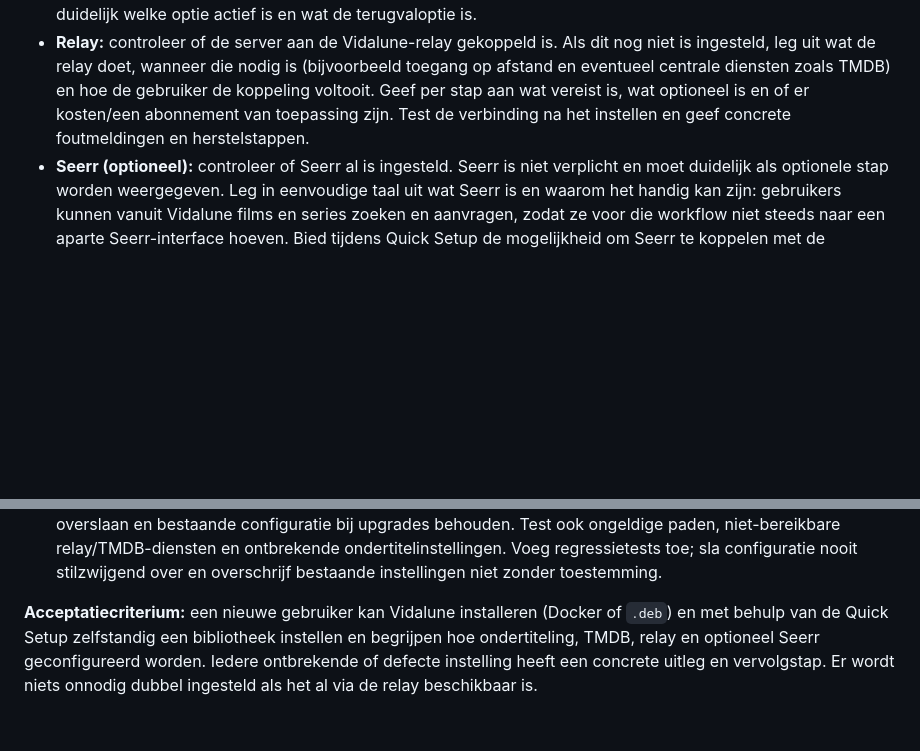
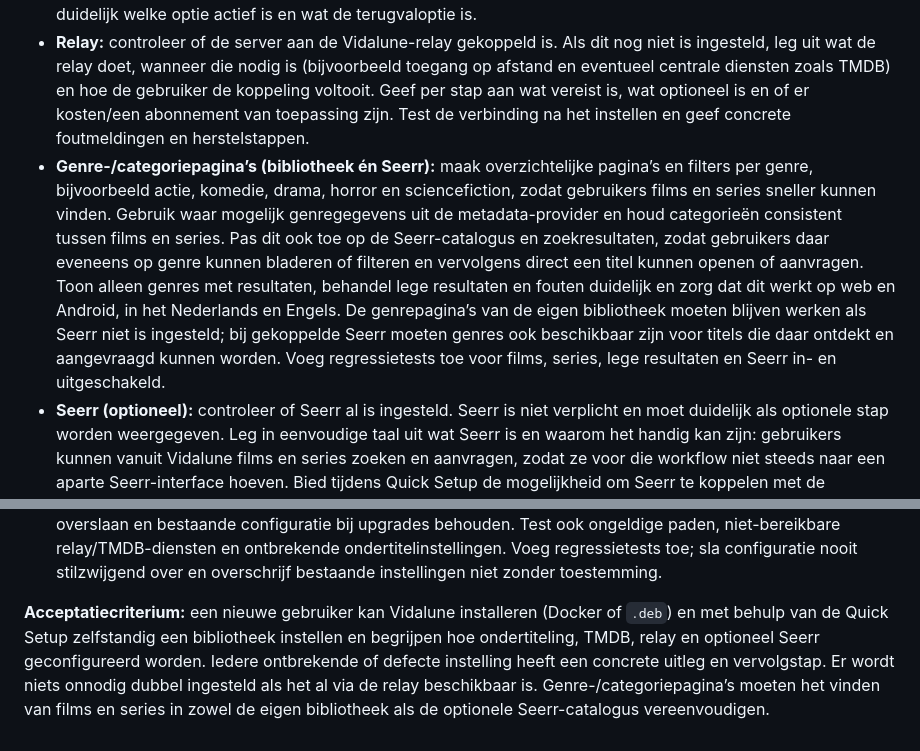
Before and after one commit to iitssjstn/velyx, a Markdown page: PLANNING.md, 2 parts joined by grey strips. Drawn GitHub-style; blank space fills up the shorter version.

Commit message:
Revise acceptance criteria for Vidalune setup
Update the acceptance criteria to include genre/category pages for easier navigation in both the local library and optional Seerr catalog.

```diff
--- a/PLANNING.md
+++ b/PLANNING.md
@@ -208,6 +208,7 @@ Doel: een nieuwe installatie moet stap voor stap duidelijk maken wat nog ingeste
 - **Ondertiteling:** controleer of de ondertitelprovider al is ingesteld. Als dat niet zo is, bied tijdens Quick Setup een duidelijke stap om die in te stellen, met uitleg wat de provider doet, waar een account/API-gegevens verkregen worden en waar de gegevens in Vidalune ingevoerd moeten worden. Houd gevoelige gegevens afgeschermd en sla ze veilig op. Als de gebruiker dit overslaat, blijft Vidalune bruikbaar en is later duidelijk te zien hoe ondertiteling alsnog ingesteld kan worden.
 - **TMDB:** controleer of metadata al werkt via een eigen TMDB API-sleutel of de gekoppelde Vidalune-relay. Als geen werkende methode is ingesteld, leg uit wat TMDB doet en bied de juiste instelopties met stap-voor-stap uitleg. Als de relay is ingeschakeld en TMDB via de relay beschikbaar is, hoeft de gebruiker niet onnodig zelf een sleutel te regelen. Test de verbinding en toon een begrijpelijke status en oplossing bij fouten. Maak duidelijk welke optie actief is en wat de terugvaloptie is.
 - **Relay:** controleer of de server aan de Vidalune-relay gekoppeld is. Als dit nog niet is ingesteld, leg uit wat de relay doet, wanneer die nodig is (bijvoorbeeld toegang op afstand en eventueel centrale diensten zoals TMDB) en hoe de gebruiker de koppeling voltooit. Geef per stap aan wat vereist is, wat optioneel is en of er kosten/een abonnement van toepassing zijn. Test de verbinding na het instellen en geef concrete foutmeldingen en herstelstappen.
+- **Genre-/categoriepagina’s (bibliotheek én Seerr):** maak overzichtelijke pagina’s en filters per genre, bijvoorbeeld actie, komedie, drama, horror en sciencefiction, zodat gebruikers films en series sneller kunnen vinden. Gebruik waar mogelijk genregegevens uit de metadata-provider en houd categorieën consistent tussen films en series. Pas dit ook toe op de Seerr-catalogus en zoekresultaten, zodat gebruikers daar eveneens op genre kunnen bladeren of filteren en vervolgens direct een titel kunnen openen of aanvragen. Toon alleen genres met resultaten, behandel lege resultaten en fouten duidelijk en zorg dat dit werkt op web en Android, in het Nederlands en Engels. De genrepagina’s van de eigen bibliotheek moeten blijven werken als Seerr niet is ingesteld; bij gekoppelde Seerr moeten genres ook beschikbaar zijn voor titels die daar ontdekt en aangevraagd kunnen worden. Voeg regressietests toe voor films, series, lege resultaten en Seerr in- en uitgeschakeld.
 - **Seerr (optioneel):** controleer of Seerr al is ingesteld. Seerr is niet verplicht en moet duidelijk als optionele stap worden weergegeven. Leg in eenvoudige taal uit wat Seerr is en waarom het handig kan zijn: gebruikers kunnen vanuit Vidalune films en series zoeken en aanvragen, zodat ze voor die workflow niet steeds naar een aparte Seerr-interface hoeven. Bied tijdens Quick Setup de mogelijkheid om Seerr te koppelen met de benodigde URL en API-sleutel/token. Test de verbinding en toon een duidelijke status en foutmelding bij problemen. Als de gebruiker Seerr overslaat, blijft Vidalune volledig bruikbaar en moet later in de instellingen duidelijk uitgelegd worden hoe Seerr alsnog kan worden gekoppeld.
 - **Sonarr & Radarr (optioneel, alleen voor de beheerder):** bied uitsluitend de beheerder tijdens Quick Setup de mogelijkheid om Sonarr en Radarr te koppelen. Gewone gebruikers mogen deze integraties en beheerfuncties nergens in Vidalune zien. Leg duidelijk uit wat beide diensten doen en dat ze niet verplicht zijn voor Vidalune. De koppeling moet de beheerder vanuit Vidalune inzicht geven in de aanwezige films en series en beheeracties mogelijk maken zonder steeds naar de aparte Sonarr/Radarr-interface te hoeven gaan. Toon bijvoorbeeld status, titel en relevante informatie en bied de beheerder de mogelijkheid om een film of serie vanuit Vidalune te verwijderen. Voeg daarnaast een duidelijke knop toe om voor Sonarr of Radarr rechtstreeks de bijbehorende webinterface te openen. Gebruik per dienst de benodigde URL en API-key, test de verbinding en geef duidelijke foutmeldingen. Bewaar API-gegevens veilig. Als Sonarr/Radarr niet worden gekoppeld, blijft Vidalune volledig bruikbaar.
 - De relay en TMDB moeten dezelfde logica volgen: als de relay correct is gekoppeld en een dienst via de relay beschikbaar is, vraag de gebruiker niet onnodig om die dienst lokaal opnieuw in te stellen. Controleer de werkelijke configuratie en bereikbaarheid in plaats van alleen te controleren of een veld gevuld is.
@@ -216,4 +217,4 @@ Doel: een nieuwe installatie moet stap voor stap duidelijk maken wat nog ingeste
 - Schrijf een volledige handleiding voor iedere stap: wat de instelling doet, waarom die nodig kan zijn, wat de gebruiker nodig heeft, waar gegevens vandaan komen, hoe de instelling ingevuld wordt, hoe de verbinding getest wordt en hoe veelvoorkomende fouten opgelost worden. Werk de handleiding bij wanneer instellingen of installatie veranderen.
 - Test een volledig nieuwe installatie vanaf nul, inclusief Docker en `.deb` waar van toepassing: Quick Setup moet correct herkennen wat al is ingesteld, ontbrekende onderdelen uitleggen, optionele stappen kunnen overslaan en bestaande configuratie bij upgrades behouden. Test ook ongeldige paden, niet-bereikbare relay/TMDB-diensten en ontbrekende ondertitelinstellingen. Voeg regressietests toe; sla configuratie nooit stilzwijgend over en overschrijf bestaande instellingen niet zonder toestemming.
 
-**Acceptatiecriterium:** een nieuwe gebruiker kan Vidalune installeren (Docker of `.deb`) en met behulp van de Quick Setup zelfstandig een bibliotheek instellen en begrijpen hoe ondertiteling, TMDB, relay en optioneel Seerr geconfigureerd worden. Iedere ontbrekende of defecte instelling heeft een concrete uitleg en vervolgstap. Er wordt niets onnodig dubbel ingesteld als het al via de relay beschikbaar is.
+**Acceptatiecriterium:** een nieuwe gebruiker kan Vidalune installeren (Docker of `.deb`) en met behulp van de Quick Setup zelfstandig een bibliotheek instellen en begrijpen hoe ondertiteling, TMDB, relay en optioneel Seerr geconfigureerd worden. Iedere ontbrekende of defecte instelling heeft een concrete uitleg en vervolgstap. Er wordt niets onnodig dubbel ingesteld als het al via de relay beschikbaar is. Genre-/categoriepagina’s moeten het vinden van films en series in zowel de eigen bibliotheek als de optionele Seerr-catalogus vereenvoudigen.
```
